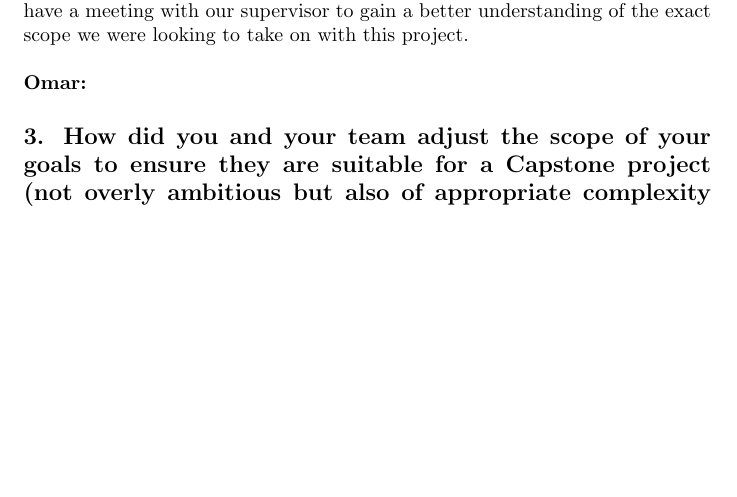
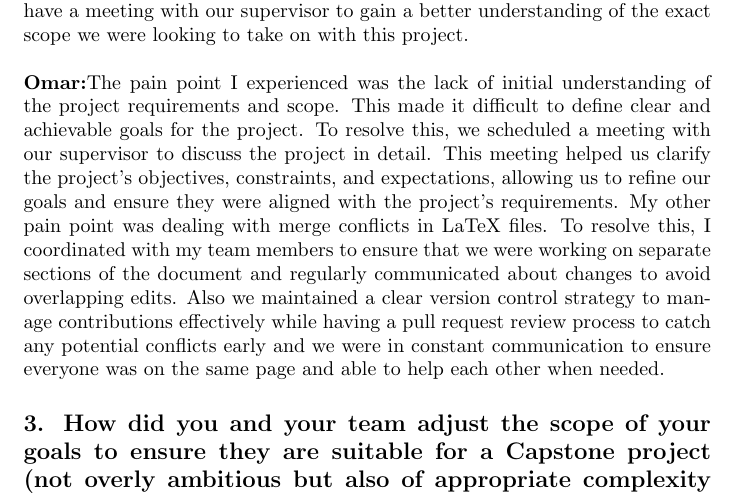
Before and after one commit to OmarHassanAdelhamid/Five-of-a-Kind-capstone-project-, a LaTeX document (docs/ProblemStatementAndGoals/ProblemStatement.tex): part of page 5 of 5, cut so that both start at the same text, the shorter picture padded with empty space. Compiled offline with pdfLaTeX.

Commit message:
addign reflection for the final time

```diff
--- a/docs/ProblemStatementAndGoals/ProblemStatement.tex
+++ b/docs/ProblemStatementAndGoals/ProblemStatement.tex
@@ -130,7 +130,7 @@ We were able to write the problem statement and goals in timely and efficient ma
 \textbf{Olivia:} Overall, one of the major challenges was navigating the scope of this project. The size and undertaking of this project are very daunting when I compare it to the project I’ve done in the past. Therefore, I found it difficult during this milestone to determine where to start in defining this project and how to make a plan that encapsulates all that will be required, both in technical skills as well as group collaboration. To resolve this challenge, our group took the necessary steps to understand where we stood as a group in both skills and desired team dynamics. We also took the time to properly explore different project options that we believed would be a good fit. This led to lots of debate and individual introspection before we were able to come together as a group to decide on the project. Even then, once we decided on a project, we had to have a meeting with our supervisor to gain a better understanding of the exact scope we were looking to take on with this project.
 \newline
 \newline
-\textbf{Omar:}
+\textbf{Omar:}The pain point I experienced was the lack of initial understanding of the project requirements and scope. This made it difficult to define clear and achievable goals for the project. To resolve this, we scheduled a meeting with our supervisor to discuss the project in detail. This meeting helped us clarify the project's objectives, constraints, and expectations, allowing us to refine our goals and ensure they were aligned with the project's requirements. My other pain point was dealing with merge conflicts in LaTeX files. To resolve this, I coordinated with my team members to ensure that we were working on separate sections of the document and regularly communicated about changes to avoid overlapping edits. Also we maintained a clear version control strategy to manage contributions effectively while having a pull request review process to catch any potential conflicts early and we were in constant communication to ensure everyone was on the same page and able to help each other when needed.
 
 
 \subsection*{3. How did you and your team adjust the scope of your goals to ensure they are suitable for a Capstone project (not overly ambitious but also of appropriate complexity for a senior design project)?}
```
Also changed, not shown: docs/ProblemStatementAndGoals/ProblemStatement.pdf.
